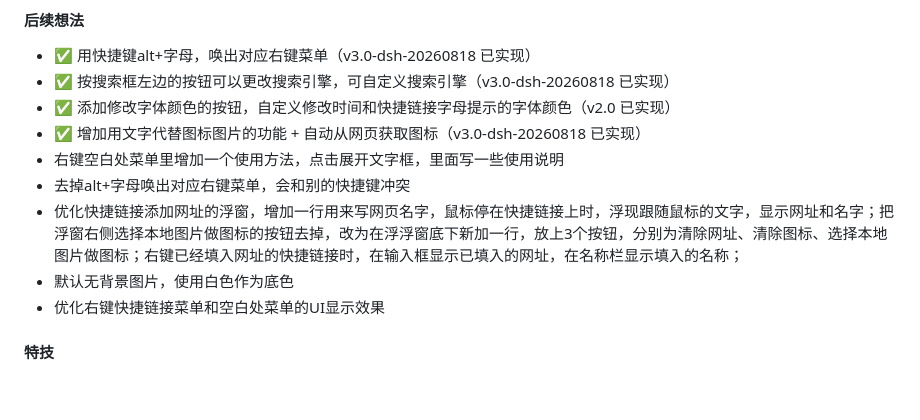
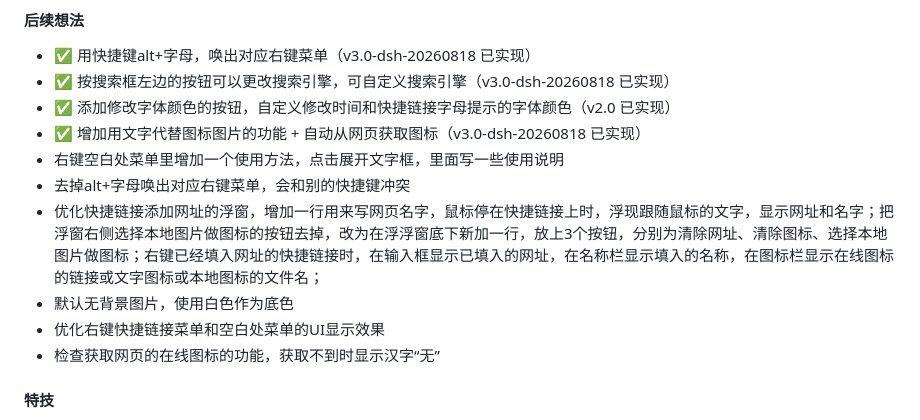
Before and after one commit to LL-IU/myTab, a Markdown page: README.md, the part around the change. Rendered like a GitHub page; blank space fills up the shorter version.

Commit message:
新增想法

```diff
--- a/README.md
+++ b/README.md
@@ -59,9 +59,10 @@
 + ✅ 增加用文字代替图标图片的功能 + 自动从网页获取图标（v3.0-dsh-20260818 已实现）
 + 右键空白处菜单里增加一个使用方法，点击展开文字框，里面写一些使用说明
 + 去掉alt+字母唤出对应右键菜单，会和别的快捷键冲突
-+ 优化快捷链接添加网址的浮窗，增加一行用来写网页名字，鼠标停在快捷链接上时，浮现跟随鼠标的文字，显示网址和名字；把浮窗右侧选择本地图片做图标的按钮去掉，改为在浮浮窗底下新加一行，放上3个按钮，分别为清除网址、清除图标、选择本地图片做图标；右键已经填入网址的快捷链接时，在输入框显示已填入的网址，在名称栏显示填入的名称；
++ 优化快捷链接添加网址的浮窗，增加一行用来写网页名字，鼠标停在快捷链接上时，浮现跟随鼠标的文字，显示网址和名字；把浮窗右侧选择本地图片做图标的按钮去掉，改为在浮浮窗底下新加一行，放上3个按钮，分别为清除网址、清除图标、选择本地图片做图标；右键已经填入网址的快捷链接时，在输入框显示已填入的网址，在名称栏显示填入的名称，在图标栏显示在线图标的链接或文字图标或本地图标的文件名；
 + 默认无背景图片，使用白色作为底色
 + 优化右键快捷链接菜单和空白处菜单的UI显示效果
++ 检查获取网页的在线图标的功能，获取不到时显示汉字“无”
 
 #### 特技
 
```
